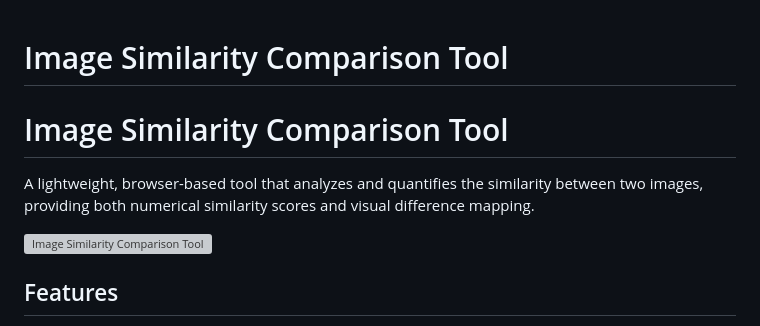
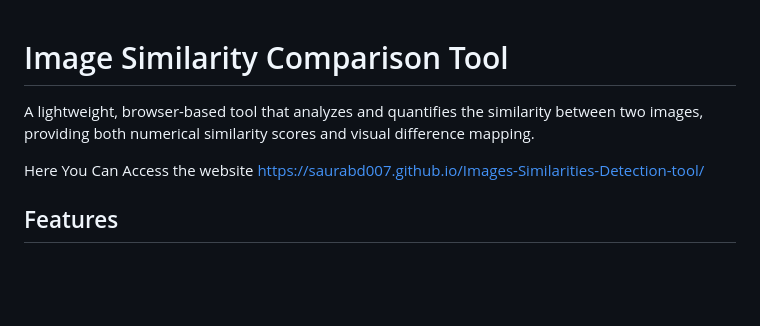
Before and after one commit to saurabd007/Images-Similarities-Detection-tool, a Markdown page: README.md, the part around the change. Drawn GitHub-style; blank space fills up the shorter version; grey boxes are pictures that could not be loaded.

```diff
--- a/README.md
+++ b/README.md
@@ -1,9 +1,7 @@
 # Image Similarity Comparison Tool
- # Image Similarity Comparison Tool
-
 A lightweight, browser-based tool that analyzes and quantifies the similarity between two images, providing both numerical similarity scores and visual difference mapping.
 
-![Image Similarity Comparison Tool](https://api.placeholder.com/800/400)
+Here You Can Access the website https://saurabd007.github.io/Images-Similarities-Detection-tool/
 
 ## Features
 
```
